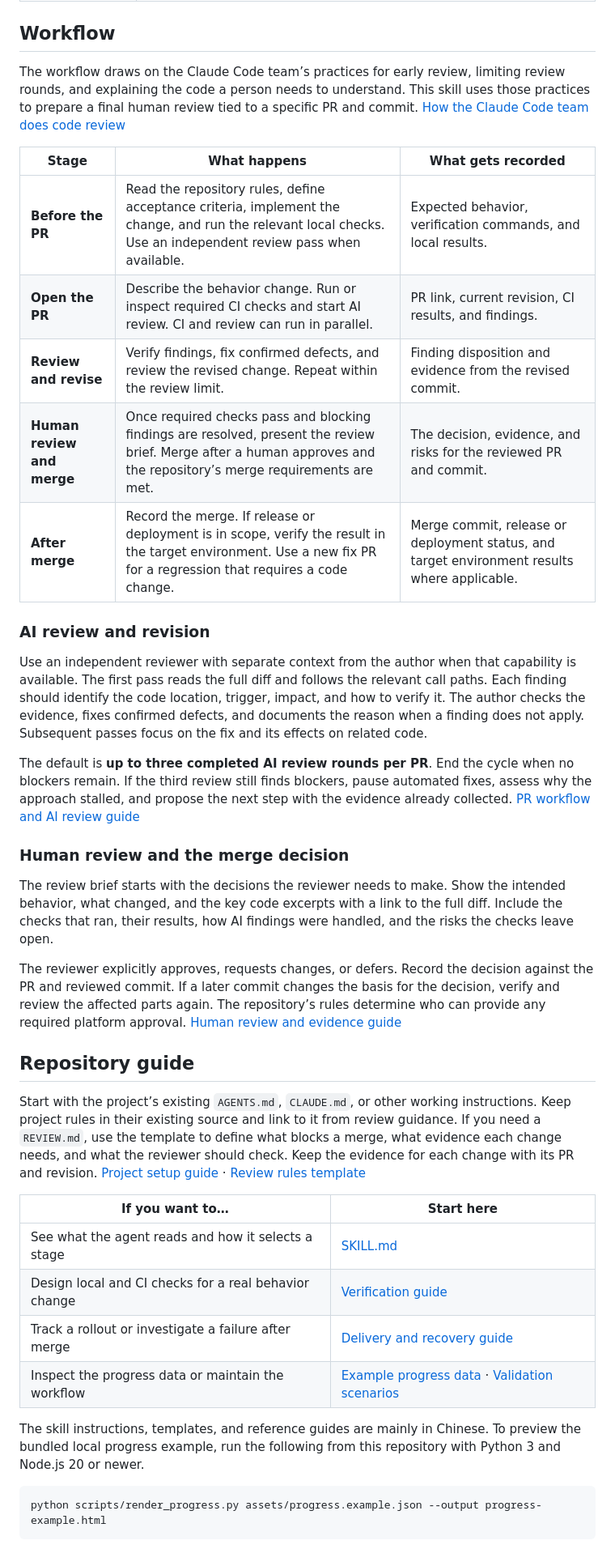
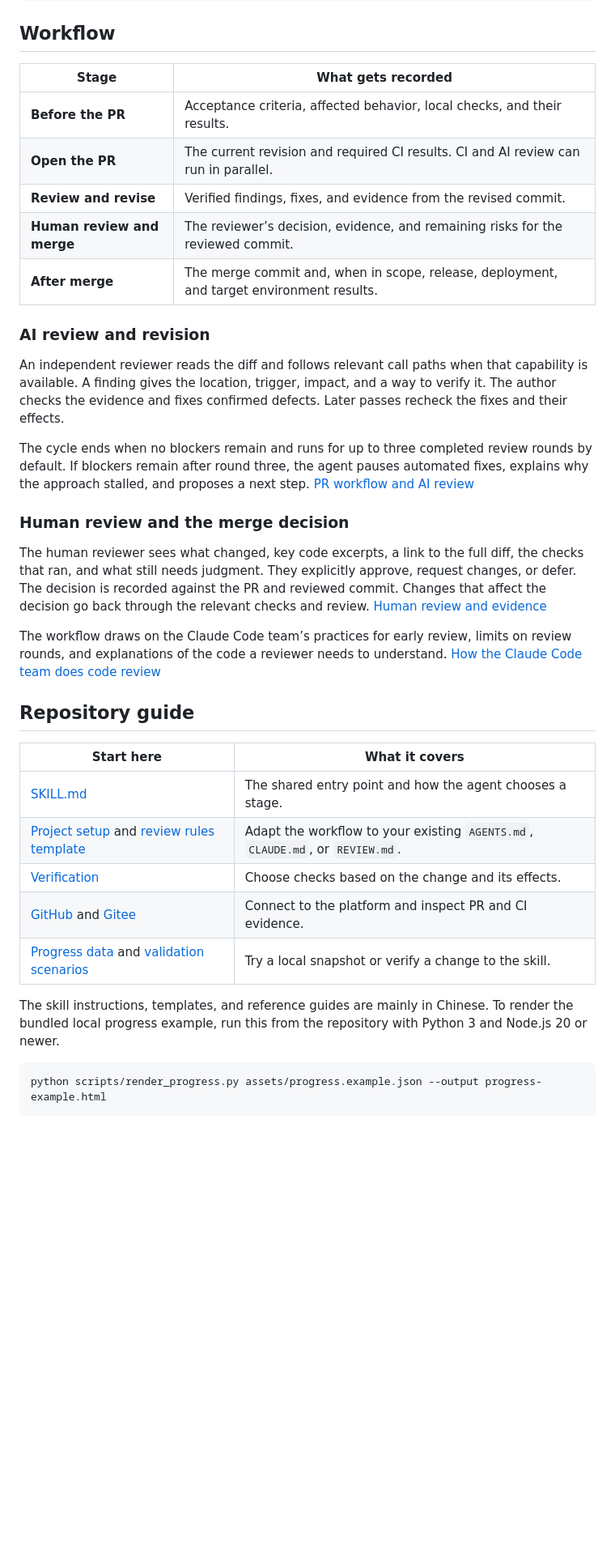
Before and after one commit to HoeTee/code-review-lifecycle-skill, a Markdown page: README.md, the part around one of its changes. Shown at 81% size. Drawn GitHub-style; folded sections open; blank space fills up the shorter version.

````diff
--- a/README.md
+++ b/README.md
@@ -45,40 +58,37 @@ Suppose a PR changes who can export project data. A user starts an export, then
 
 ## Workflow
 
-The workflow draws on the Claude Code team’s practices for early review, limiting review rounds, and explaining the code a person needs to understand. This skill uses those practices to prepare a final human review tied to a specific PR and commit. [How the Claude Code team does code review](https://claude.dev/blog/solving-code-review-at-anthropic/)
-
-| Stage | What happens | What gets recorded |
-| --- | --- | --- |
-| **Before the PR** | Read the repository rules, define acceptance criteria, implement the change, and run the relevant local checks. Use an independent review pass when available. | Expected behavior, verification commands, and local results. |
-| **Open the PR** | Describe the behavior change. Run or inspect required CI checks and start AI review. CI and review can run in parallel. | PR link, current revision, CI results, and findings. |
-| **Review and revise** | Verify findings, fix confirmed defects, and review the revised change. Repeat within the review limit. | Finding disposition and evidence from the revised commit. |
-| **Human review and merge** | Once required checks pass and blocking findings are resolved, present the review brief. Merge after a human approves and the repository’s merge requirements are met. | The decision, evidence, and risks for the reviewed PR and commit. |
-| **After merge** | Record the merge. If release or deployment is in scope, verify the result in the target environment. Use a new fix PR for a regression that requires a code change. | Merge commit, release or deployment status, and target environment results where applicable. |
+| Stage | What gets recorded |
+| --- | --- |
+| **Before the PR** | Acceptance criteria, affected behavior, local checks, and their results. |
+| **Open the PR** | The current revision and required CI results. CI and AI review can run in parallel. |
+| **Review and revise** | Verified findings, fixes, and evidence from the revised commit. |
+| **Human review and merge** | The reviewer’s decision, evidence, and remaining risks for the reviewed commit. |
+| **After merge** | The merge commit and, when in scope, release, deployment, and target environment results. |
 
 ### AI review and revision
 
-Use an independent reviewer with separate context from the author when that capability is available. The first pass reads the full diff and follows the relevant call paths. Each finding should identify the code location, trigger, impact, and how to verify it. The author checks the evidence, fixes confirmed defects, and documents the reason when a finding does not apply. Subsequent passes focus on the fix and its effects on related code.
+An independent reviewer reads the diff and follows relevant call paths when that capability is available. A finding gives the location, trigger, impact, and a way to verify it. The author checks the evidence and fixes confirmed defects. Later passes recheck the fixes and their effects.
 
-The default is **up to three completed AI review rounds per PR**. End the cycle when no blockers remain. If the third review still finds blockers, pause automated fixes, assess why the approach stalled, and propose the next step with the evidence already collected. [PR workflow and AI review guide](references/pr-workflow.md)
+The cycle ends when no blockers remain and runs for up to three completed review rounds by default. If blockers remain after round three, the agent pauses automated fixes, explains why the approach stalled, and proposes a next step. [PR workflow and AI review](references/pr-workflow.md)
 
 ### Human review and the merge decision
 
-The review brief starts with the decisions the reviewer needs to make. Show the intended behavior, what changed, and the key code excerpts with a link to the full diff. Include the checks that ran, their results, how AI findings were handled, and the risks the checks leave open.
+The human reviewer sees what changed, key code excerpts, a link to the full diff, the checks that ran, and what still needs judgment. They explicitly approve, request changes, or defer. The decision is recorded against the PR and reviewed commit. Changes that affect the decision go back through the relevant checks and review. [Human review and evidence](references/human-review.md)
 
-The reviewer explicitly approves, requests changes, or defers. Record the decision against the PR and reviewed commit. If a later commit changes the basis for the decision, verify and review the affected parts again. The repository’s rules determine who can provide any required platform approval. [Human review and evidence guide](references/human-review.md)
+The workflow draws on the Claude Code team’s practices for early review, limits on review rounds, and explanations of the code a reviewer needs to understand. [How the Claude Code team does code review](https://claude.dev/blog/solving-code-review-at-anthropic/)
 
 ## Repository guide
 
-Start with the project’s existing `AGENTS.md`, `CLAUDE.md`, or other working instructions. Keep project rules in their existing source and link to it from review guidance. If you need a `REVIEW.md`, use the template to define what blocks a merge, what evidence each change needs, and what the reviewer should check. Keep the evidence for each change with its PR and revision. [Project setup guide](references/project-setup.md) · [Review rules template](assets/REVIEW.template.md)
+| Start here | What it covers |
+| --- | --- |
+| [SKILL.md](SKILL.md) | The shared entry point and how the agent chooses a stage. |
+| [Project setup](references/project-setup.md) and [review rules template](assets/REVIEW.template.md) | Adapt the workflow to your existing `AGENTS.md`, `CLAUDE.md`, or `REVIEW.md`. |
+| [Verification](references/verification.md) | Choose checks based on the change and its effects. |
+| [GitHub](references/platforms/github.md) and [Gitee](references/platforms/gitee.md) | Connect to the platform and inspect PR and CI evidence. |
+| [Progress data](assets/progress.example.json) and [validation scenarios](references/validation-scenarios.md) | Try a local snapshot or verify a change to the skill. |
 
-| If you want to… | Start here |
-| --- | --- |
-| See what the agent reads and how it selects a stage | [SKILL.md](SKILL.md) |
-| Design local and CI checks for a real behavior change | [Verification guide](references/verification.md) |
-| Track a rollout or investigate a failure after merge | [Delivery and recovery guide](references/delivery-recovery.md) |
-| Inspect the progress data or maintain the workflow | [Example progress data](assets/progress.example.json) · [Validation scenarios](references/validation-scenarios.md) |
-
-The skill instructions, templates, and reference guides are mainly in Chinese. To preview the bundled local progress example, run the following from this repository with Python 3 and Node.js 20 or newer.
+The skill instructions, templates, and reference guides are mainly in Chinese. To render the bundled local progress example, run this from the repository with Python 3 and Node.js 20 or newer.
 
 ```sh
 python scripts/render_progress.py assets/progress.example.json --output progress-example.html
````
Also changed, not shown: other parts of README.md (+34 -21 lines), docs/showcase/export-review.md (added, +33 -0 lines), docs/media/export-review-preview.png (added), 1 other file.
